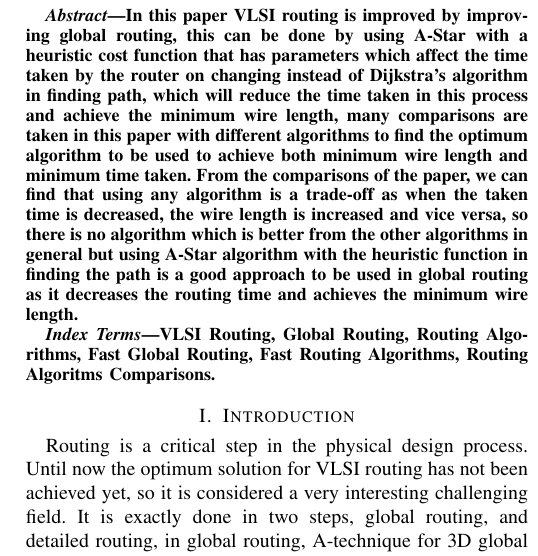
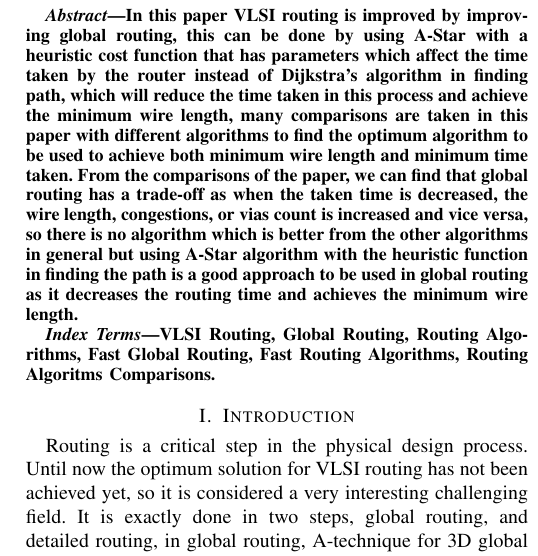
Before and after one commit to Muhanad23/global-routing-algorithm, a LaTeX paper (paper.tex): part of one column of page 1 of 6, cut so that both start at the same text. Compiled offline with pdfLaTeX; a missing font is replaced by an installed copy or a similar font; a LaTeX package or settings file that is missing is left out.

Commit message:
Edit Abstract

```diff
--- a/paper.tex
+++ b/paper.tex
@@ -85,7 +85,7 @@ Cairo, Egypt\\
 %%%%%%%%%%%%%%%%%%%%%%%%%%%%%%%%%%%%%%%%%%%%%%%%%%%%%%%%%%%%%%%%%%%%%%%%%%%%%%%%%%%
 
 \begin{abstract}
-    In this paper VLSI routing is improved by improving global routing, this can be done by using A-Star with a heuristic cost function that has parameters which affect the time taken by the router on changing instead of Dijkstra's algorithm in finding path, which will reduce the time taken in this process and achieve the minimum wire length, many comparisons are taken in this paper with different algorithms to find the optimum algorithm to be used to achieve both minimum wire length and minimum time taken. From the comparisons of the paper, we can find that using any algorithm is a trade-off as when the taken time is decreased, the wire length is increased and vice versa, so there is no algorithm which is better from the other algorithms in general but using A-Star algorithm with the heuristic function in finding the path is a good approach to be used in global routing as it decreases the routing time and achieves the minimum wire length.
+    In this paper VLSI routing is improved by improving global routing, this can be done by using A-Star with a heuristic cost function that has parameters which affect the time taken by the router instead of Dijkstra's algorithm in finding path, which will reduce the time taken in this process and achieve the minimum wire length, many comparisons are taken in this paper with different algorithms to find the optimum algorithm to be used to achieve both minimum wire length and minimum time taken. From the comparisons of the paper, we can find that global routing has a trade-off as when the taken time is decreased, the wire length, congestions, or vias count is increased and vice versa, so there is no algorithm which is better from the other algorithms in general but using A-Star algorithm with the heuristic function in finding the path is a good approach to be used in global routing as it decreases the routing time and achieves the minimum wire length.
 \end{abstract}
 
 %%%%%%%%%%%%%%%%%%%%%%%%%%%%%%%%%%%%%%%%%%%%%%%%%%%%%%%%%%%%%%%%%%%%%%%%%%%%%%%%%%%
```
Also changed, not shown: paper.pdf, 3 other files.
